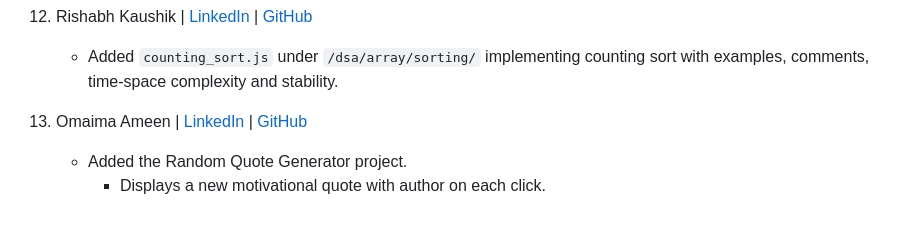
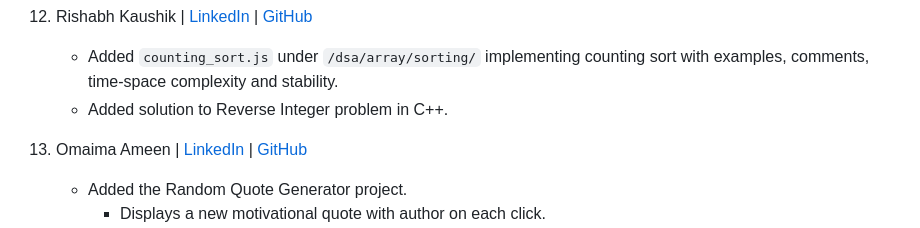
Before and after one commit to yonasherpa04/Hacktoberfest-Html_CSS_JS, a Markdown page: Contributor.md, the part around the change. Rendered like a GitHub page.

```diff
--- a/Contributor.md
+++ b/Contributor.md
@@ -54,6 +54,7 @@
 12. Rishabh Kaushik | [LinkedIn](www.linkedin.com/in/rishabh-kaushik-9876a238a) | [GitHub](https://github.com/Rishu222006)
     - Added `counting_sort.js` under `/dsa/array/sorting/` implementing counting sort with examples, comments, time-space
     complexity and stability.
+    - Added solution to Reverse Integer problem in C++.
 
 13. Omaima Ameen | [LinkedIn](www.linkedin.com/in/omaima-ameen-24a6272a6) | [GitHub](https://github.com/Omaima-Ameen)
     - Added the Random Quote Generator project.
```
